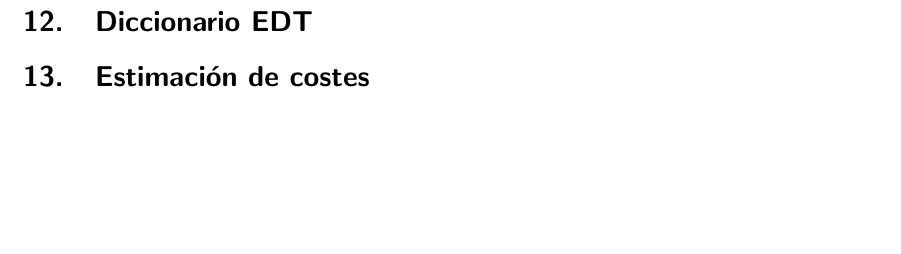
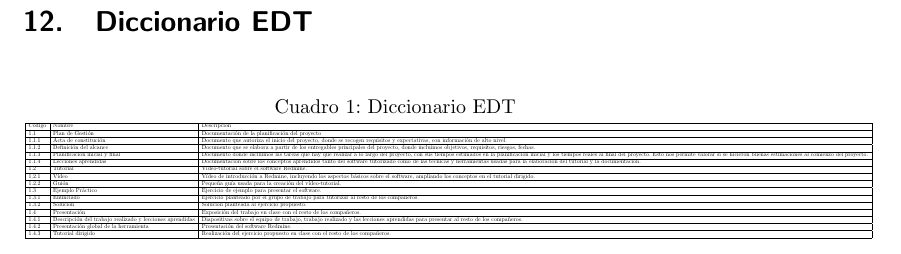
Before and after one commit to ManuelLR/Documentacion, a LaTeX document (AlcandeDelProyecto/bib.tex): part of page 6 of 6, cut so that both start at the same text, the shorter picture padded with empty space. Compiled offline with pdfLaTeX.

Commit message:
Diccionario EDT

```diff
--- a/AlcandeDelProyecto/bib.tex
+++ b/AlcandeDelProyecto/bib.tex
@@ -4,6 +4,7 @@
 \usepackage[hidelinks]{hyperref}
 \usepackage{color}
 \usepackage{graphicx}
+\usepackage{float}
 \graphicspath{ {images/} }
 
 
@@ -146,7 +147,32 @@ Las fechas importantes serán las siguientes:
 
 \section{Diccionario EDT}
 
-\section{Estimación de costes}
+\begin{table}[H]
+	\centering
+	\caption{Diccionario EDT}
+	\label{my-label}
+	\resizebox{15cm}{!} {
+	\begin{tabular}{|l|l|l|}
+		\hline
+		Código & Nombre          & Descripción                                    \\ \hline
+		1.1    & Plan de Gestión & Documentación de la planificación del proyecto \\ \hline
+		1.1.1  & Acta de constitución & Documento que autoriza el inicio del proyecto, donde se recogen requisitos y expectativas, con información de alto nivel.   \\ \hline
+		1.1.2  & Definición del alcance & Documento que se elabora a partir de los entregables principales del proyecto, donde incluimos objetivos, requisitos, riesgos, fechas. \\ \hline
+		1.1.3  & Planificación inicial y final & Documento donde incluimos las tareas que hay que realizar a lo largo del proyecto, con sus tiempos estimados en la planificación inicial y los tiempos reales al final del proyecto. Esto nos permite valorar si se hicieron buenas estimaciones al comienzo del proyecto.  \\ \hline
+		1.1.4  & Lecciones aprendidas & Documentación sobre los conceptos aprendidos tanto del software tutorizado como de las técnicas y herramientas usadas para la elaboración del tutorial y la documentación. \\ \hline
+		1.2    & Tutorial & Vídeo-tutorial sobre el software Redmine. \\ \hline
+		1.2.1  & Vídeo & Vídeo de introducción a Redmine, incluyendo los aspectos básicos sobre el software, ampliando los conceptos en el tutorial dirigido. \\ \hline
+		1.2.2  & Guión & Pequeña guía usada para la creación del vídeo-tutorial. \\ \hline
+		1.3    & Ejemplo Práctico & Ejercicio de ejemplo para presentar el software. \\ \hline
+		1.3.1  & Enunciado & Ejercicio planteado por el grupo de trabajo para tutorizar al resto de los compañeros. \\ \hline
+		1.3.2  & Solución & Solución planteada al ejercicio propuesto. \\ \hline
+		1.4    & Presentación & Exposición del trabajo en clase con el resto de los compañeros. \\ \hline
+		1.4.1  & Descripción del trabajo realizado y lecciones aprendidas & Diapositivas sobre el equipo de trabajo, trabajo realizado y las lecciones aprendidas para presentar al resto de los compañeros. \\ \hline
+		1.4.2  & Presentación global de la herramienta & Presentación del software Redmine. \\ \hline
+		1.4.3  & Tutorial dirigido & Realización del ejercicio propuesto en clase con el resto de los compañeros. \\ \hline
+	\end{tabular}
+}
+\end{table}
 
 
 \bibliography{sample}
```
